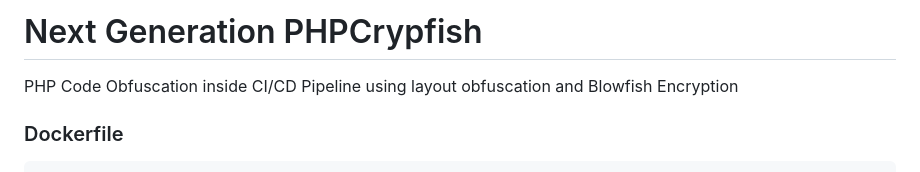
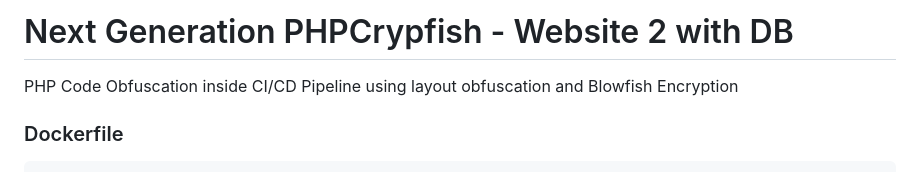
Before and after one commit to beloveless/NGPHPCrypfish, a Markdown page: README.md, the part around the change. Drawn GitHub-style.

```diff
--- a/README.md
+++ b/README.md
@@ -1,4 +1,4 @@
-# Next Generation PHPCrypfish
+# Next Generation PHPCrypfish - Website 2 with DB
 
 <p style="text-align: justify;">PHP Code Obfuscation inside CI/CD Pipeline using layout obfuscation and Blowfish Encryption</p>
 
```
